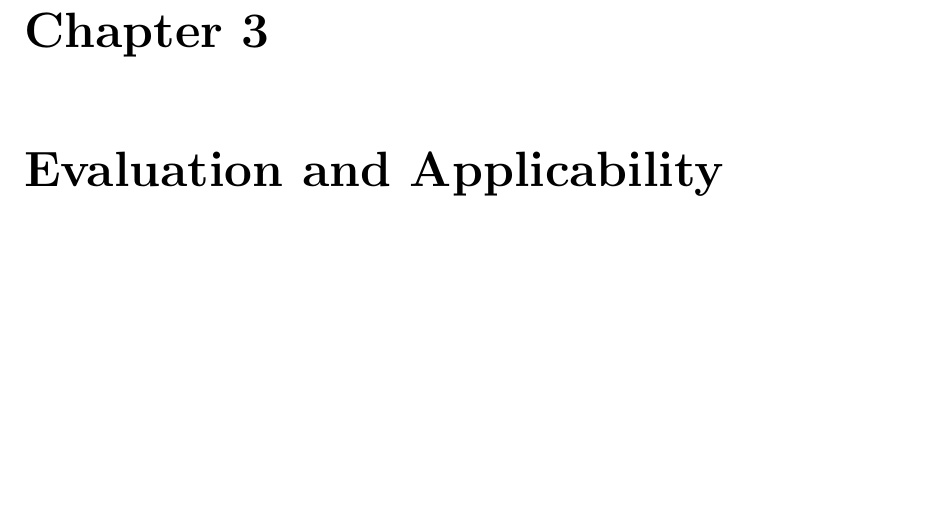
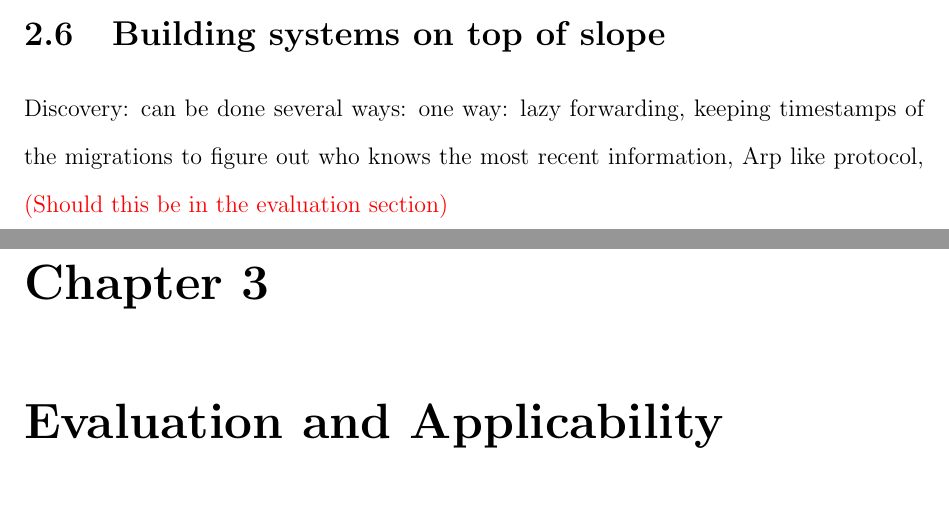
Before and after one commit to farnasirim/slope, a LaTeX thesis (doc/thesis.tex, which reads doc/design.tex): part of page 15 of 18 before the commit and two parts of pages 14 and 15 of 18 after it, the two joined at a grey line, cut at the place of the change, the shorter picture padded with empty space. Compiled offline with pdfLaTeX.

Commit message:
Add sketch design notes

```diff
--- a/doc/design.tex
+++ b/doc/design.tex
@@ -79,3 +79,10 @@ If a node goes away, we don't lose anything because of the point to point
 nature of node communications. Every node knows who has allocated its memory
 and can evict those leases if it desirable. No application fault tolerance
 features provided aside from snapshots at migration time.
+
+
+\section{Building systems on top of slope}
+Discovery: can be done several ways: one way: lazy forwarding, keeping timestamps
+of the migrations to figure out who knows the most recent information,
+Arp like protocol,
+\TODO{Should this be in the evaluation section}
```
